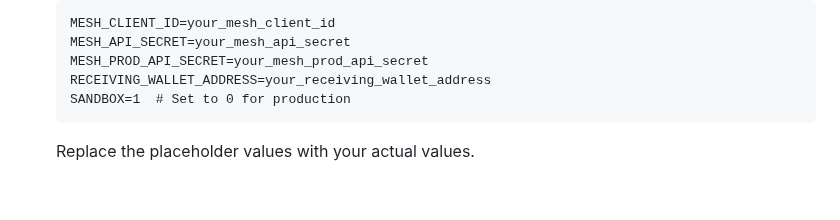
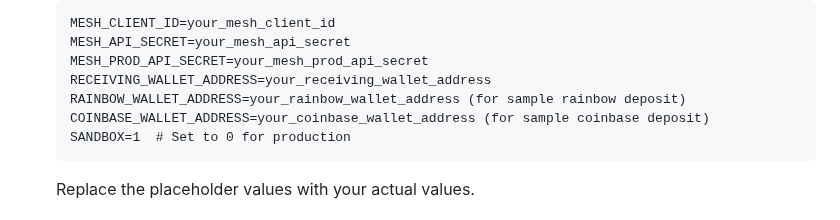
Before and after one commit to beshir-aissi-mesh/onboarding-1b1-beshir-aissi, a Markdown page: mesh-backend/README.md, the part around the change. Rendered like a GitHub page; blank space fills up the shorter version.

````diff
--- a/mesh-backend/README.md
+++ b/mesh-backend/README.md
@@ -77,6 +77,8 @@ The application uses a comprehensive error handling and logging approach:
     MESH_API_SECRET=your_mesh_api_secret
     MESH_PROD_API_SECRET=your_mesh_prod_api_secret
     RECEIVING_WALLET_ADDRESS=your_receiving_wallet_address
+    RAINBOW_WALLET_ADDRESS=your_rainbow_wallet_address (for sample rainbow deposit)
+    COINBASE_WALLET_ADDRESS=your_coinbase_wallet_address (for sample coinbase deposit)
     SANDBOX=1  # Set to 0 for production
     ```
 
````
